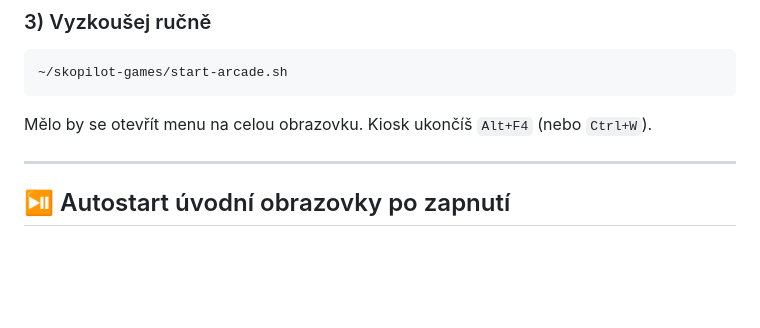
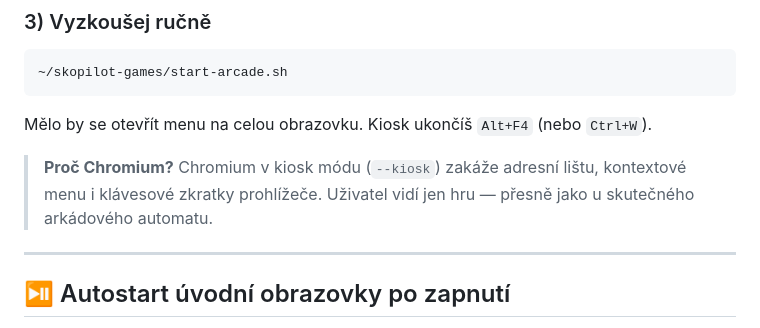
Before and after one commit to czHeso/skopilot-games, a Markdown page: README.md, the part around one of its changes. Drawn GitHub-style; blank space fills up the shorter version.

```diff
--- a/README.md
+++ b/README.md
@@ -102,6 +150,10 @@ sudo apt install -y chromium-browser unclutter
 Mělo by se otevřít menu na celou obrazovku. Kiosk ukončíš `Alt+F4`
 (nebo `Ctrl+W`).
 
+> **Proč Chromium?** Chromium v kiosk módu (`--kiosk`) zakáže adresní lištu,
+> kontextové menu i klávesové zkratky prohlížeče. Uživatel vidí jen hru —
+> přesně jako u skutečného arkádového automatu.
+
 ---
 
 ## ⏯️ Autostart úvodní obrazovky po zapnutí
```
Also changed, not shown: other parts of README.md (+93 -14 lines).
